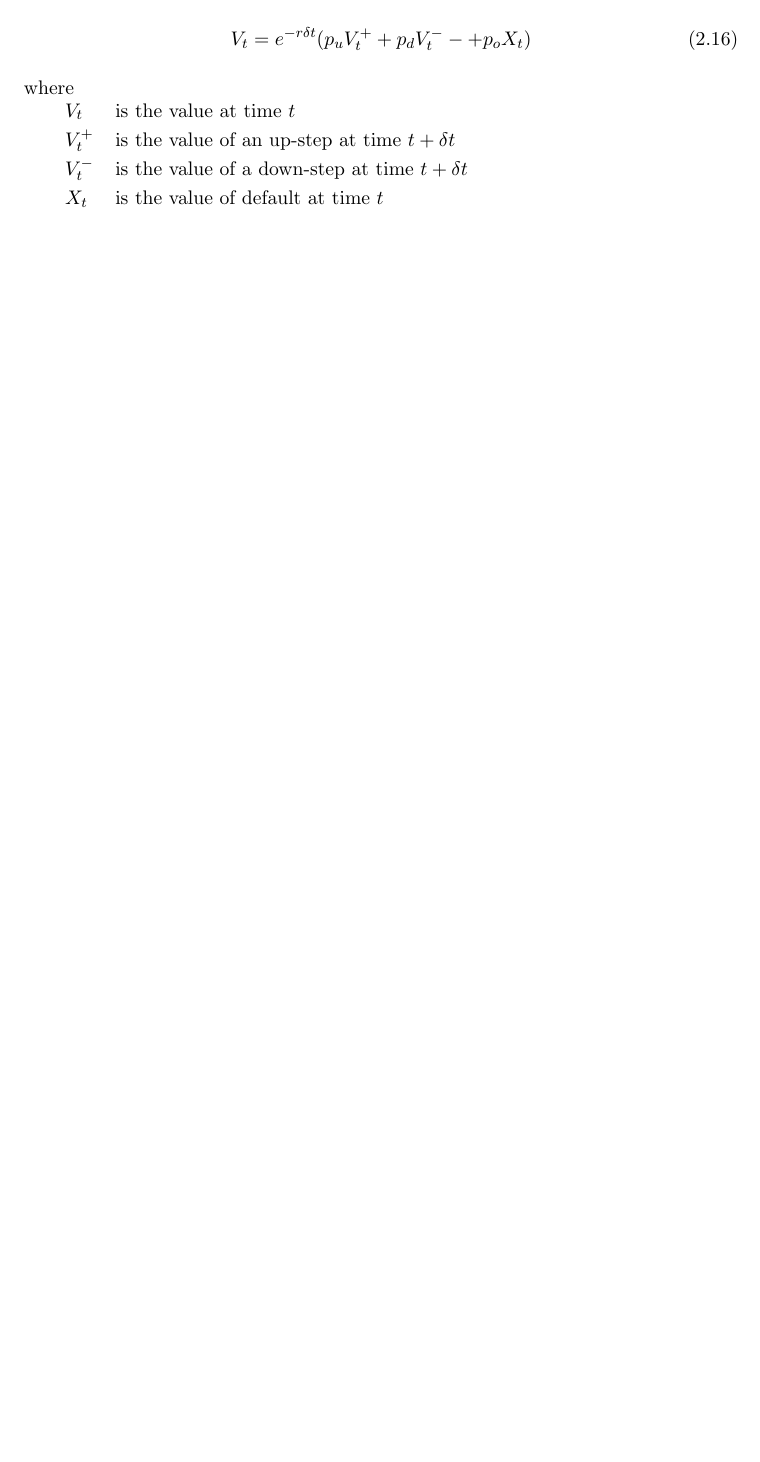
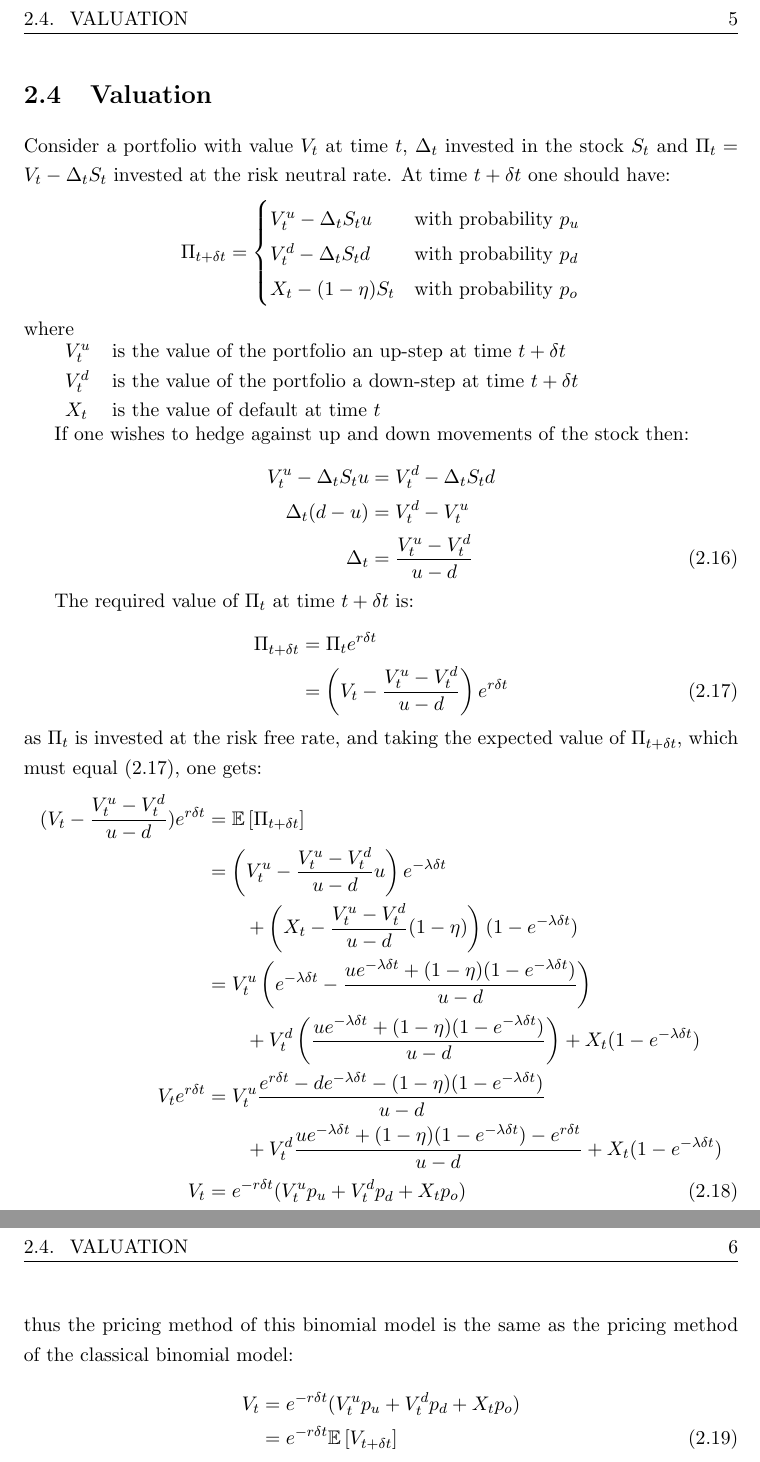
Before and after one commit to DragonSA/amf_research, a LaTeX thesis (report/report.tex): part of page 12 of 16 before the commit and two parts of pages 12 and 13 of 17 after it, the two joined at a grey line, cut at the place of the change, the shorter picture padded with empty space. Compiled offline with pdfLaTeX.

Commit message:
Add section "Valuation" which derives the pricing formula for the binomial model
Also, move the prefix for the valuation formula to the start of the chapter, to
explain this chapter.

```diff
--- a/report/report.tex
+++ b/report/report.tex
@@ -86,9 +86,18 @@
 \def\u{\ensuremath{u}\xspace}
 \def\d{\ensuremath{d}\xspace}
 \def\o{\ensuremath{o}\xspace}
+
 \def\pu{\ensuremath{p_\u}\xspace}
 \def\pd{\ensuremath{p_\d}\xspace}
 \def\po{\ensuremath{p_\o}\xspace}
+
+% Binomial model valuation
+\def\V{\ensuremath{V_t}\xspace}
+\def\Vu{\ensuremath{V^{u}_t}\xspace}
+\def\Vd{\ensuremath{V^{d}_t}\xspace}
+\def\X{\ensuremath{X_t}\xspace}
+\def\P{\ensuremath{\Pi_t}\xspace}
+\def\D{\ensuremath{\Delta_t}\xspace}
 
 % PREAMBLE -------------------------------------------------------
 
@@ -241,18 +249,52 @@ Based on the above the following table specifies a binomial model with credit ri
     Time-step \\ \hline
 \end{tabular}\end{center}
 
-This model was first derived by \citet{MK12}, who showed that this model converges, in continuous time, to the \citet{AFV03} model.  \Citet{MK12} also showed the valuation method of this model is the same as in the classical binomial model:
-\begin{equation}
- V_t = e^{-r\Dt}(\pu V^{+}_t + \pd V^{-}_t- + \po X_t)
-\end{equation}
+\section{Valuation}
+Consider a portfolio with value \V at time $t$, \D invested in the stock \S and $\P = \V - \D\S$ invested at the risk neutral rate.  At time $t + \Dt$ one should have:
+\begin{equation*}
+ \Pi_{t + \Dt} =
+ \begin{cases}
+  \Vu - \D\S u          & \text{with probability } \pu \\
+  \Vd - \D\S d          & \text{with probability } \pd\\
+  \X - (1 - \eta)\S     & \text{with probability } \po\\
+ \end{cases}
+\end{equation*}
 where
 
 \begin{tabular}{ll}
- $V_t$          & is the value at time $t$ \\
- $V^+_t$        & is the value of an up-step at time $t + \Dt$ \\
- $V^-_t$        & is the value of a down-step at time $t + \Dt$ \\
- $X_t$          & is the value of default at time $t$ \\
+ $\Vu$          & is the value of the portfolio an up-step at time $t + \Dt$ \\
+ $\Vd$          & is the value of the portfolio a down-step at time $t + \Dt$ \\
+ $\X$           & is the value of default at time $t$ \\
 \end{tabular}
+
+If one wishes to hedge against up and down movements of the stock then:
+\begin{align}
+    \Vu - \D\S u &= \Vd - \D\S d \n
+       \D(d - u) &= \Vd - \Vu \n
+              \D &= \frac{\Vu - \Vd}{u - d}
+\end{align}
+
+The required value of \P at time $t + \Dt$ is:
+\begin{align}
+ \Pi_{t + \Dt}  &= \P e^{r\Dt} \n
+                &= \left(\V - \frac{\Vu - \Vd}{u - d}\right) e^{r\Dt} \label{eq:P}
+\end{align}
+as \P is invested at the risk free rate, and taking the expected value of $\Pi_{t + \Dt}$, which must equal \eqref{eq:P}, one gets:
+\begin{align}
+ (\V - \frac{\Vu - \Vd}{u - d}) e^{r\Dt} &= \E[\Pi_{t + \Dt}] \n
+        &= \left(\Vu - \frac{\Vu - \Vd}{u - d}u\right) e^{-\lambda\Dt} \n
+        &\qquad + \left(\X - \frac{\Vu - \Vd}{u - d}(1 - \eta)\right)(1 - e^{-\lambda\Dt}) \n
+        &= \Vu\left(e^{-\lambda\Dt} - \frac{ue^{-\lambda\Dt} + (1 - \eta)(1 - e^{-\lambda\Dt})}{u - d}\right) \n
+        &\qquad + \Vd\left(\frac{ue^{-\lambda\Dt} + (1 - \eta)(1 - e^{-\lambda\Dt})}{u - d}\right) + \X(1 - e^{-\lambda\Dt}) \n
+ \V e^{r\Dt} &= \Vu\frac{e^{r\Dt} - de^{-\lambda\Dt} - (1 - \eta)(1 - e^{-\lambda\Dt})}{u - d} \n
+        &\qquad + \Vd\frac{ue^{-\lambda\Dt} + (1 - \eta)(1 - e^{-\lambda\Dt}) - e^{r\Dt}}{u - d} + \X(1 - e^{-\lambda\Dt}) \n
+ \V     &= e^{-r\Dt}(\Vu\pu + \Vd\pd + \X\po)
+\end{align}
+thus the pricing method of this binomial model is the same as the pricing method of the classical binomial model:
+\begin{align}
+ V_t    &= e^{-r\Dt}(\Vu\pu + \Vd\pd + \X\po) \n
+        &= e^{-r\Dt}\E[V_{t + \Dt}]
+\end{align}
 
 \chapter{Finite Difference Model}
 Describe the finite difference model based on the paper by \citet{AFV03}.
```
Also changed, not shown: report/report.tex (5 more changed lines).
